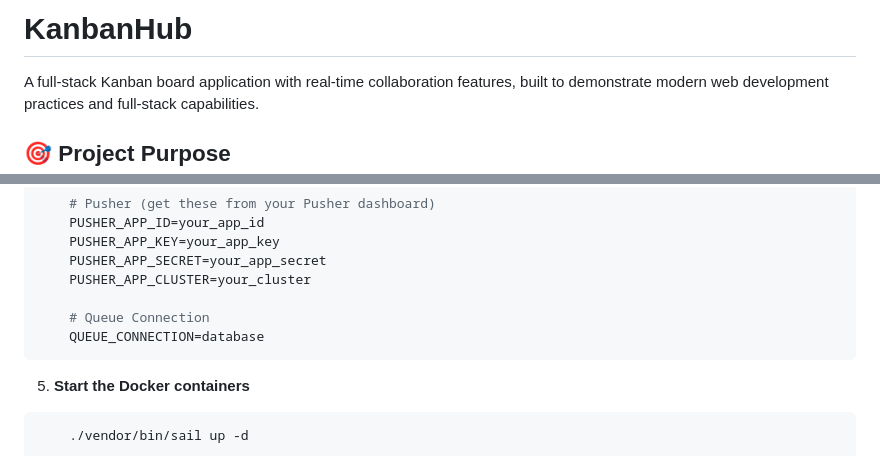
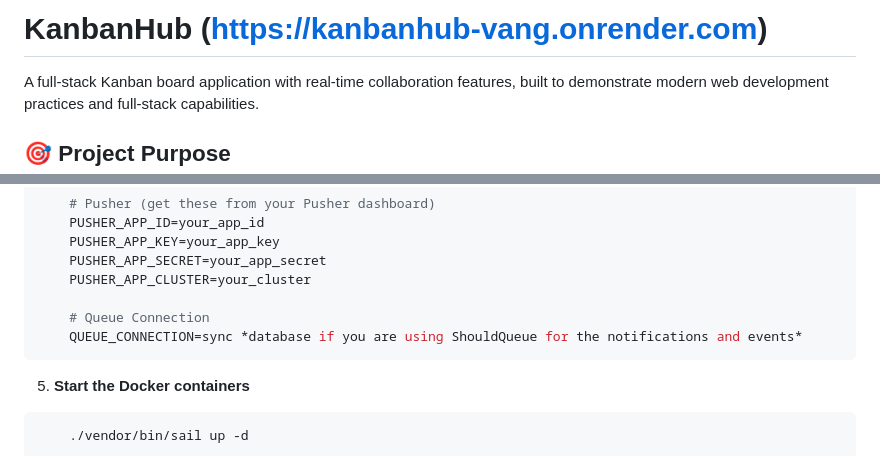
Before and after one commit to IR-Abenido/KanbanHub, a Markdown page: README.md, 2 parts joined by grey strips. Drawn GitHub-style.

Commit message:
Updated README and added render link where the project is hosted

````diff
--- a/README.md
+++ b/README.md
@@ -1,4 +1,4 @@
-# KanbanHub
+# KanbanHub (https://kanbanhub-vang.onrender.com)
 
 A full-stack Kanban board application with real-time collaboration features, built to demonstrate modern web development practices and full-stack capabilities.
 
@@ -76,7 +76,7 @@ Before installation, ensure you have:
     PUSHER_APP_CLUSTER=your_cluster
 
     # Queue Connection
-    QUEUE_CONNECTION=database
+    QUEUE_CONNECTION=sync *database if you are using ShouldQueue for the notifications and events*
 ```
 
 5. **Start the Docker containers**
````
